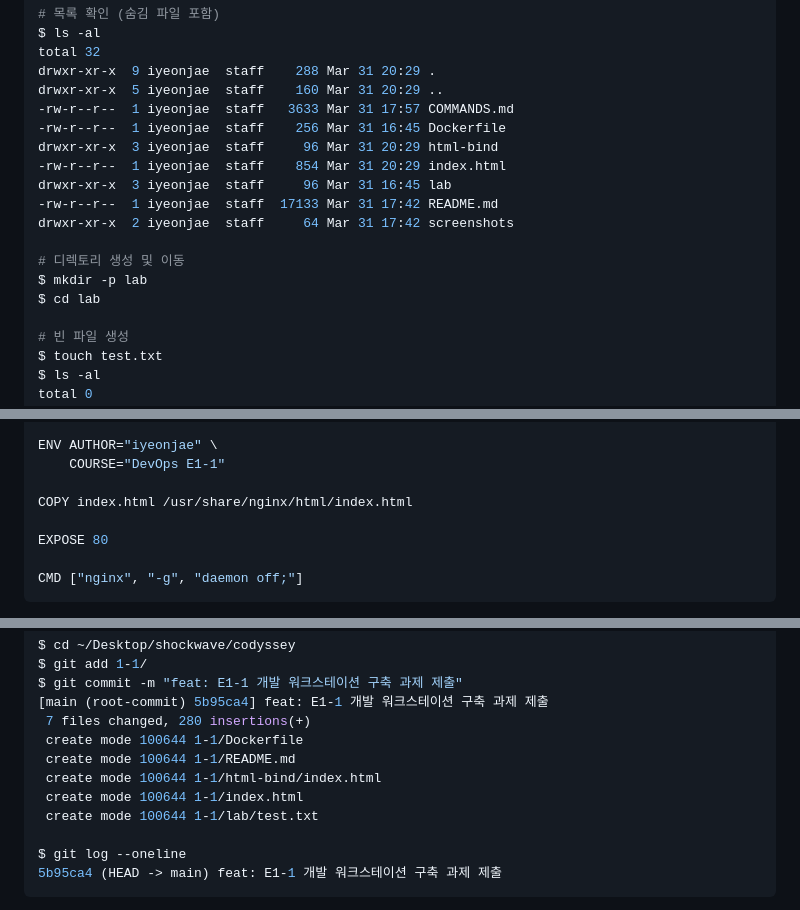
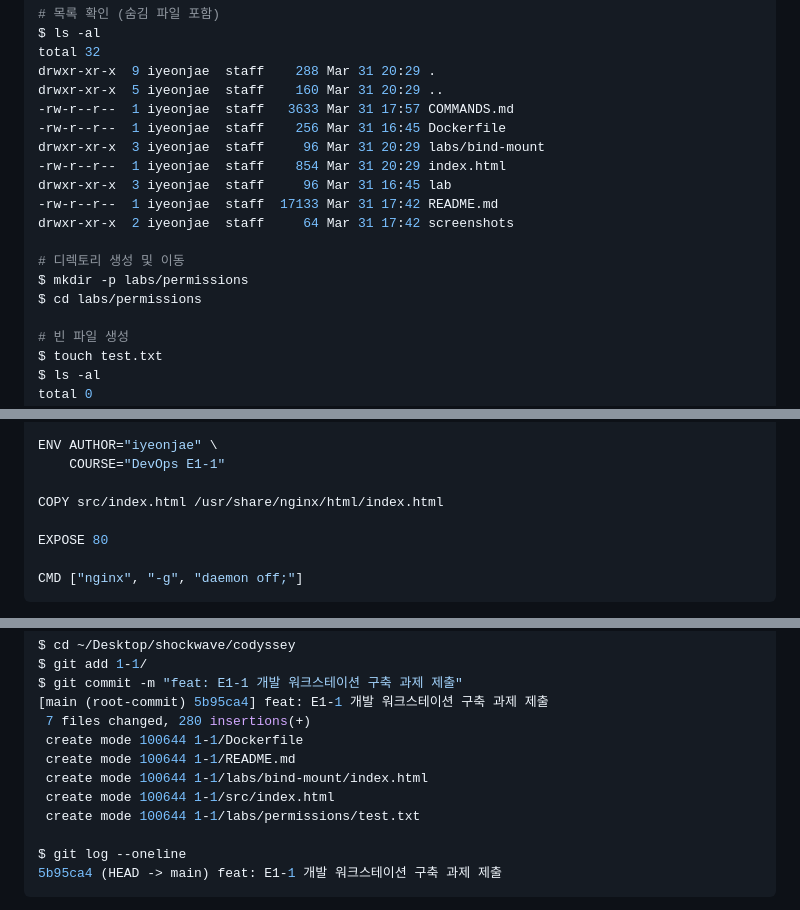
Before and after one commit to eajnoeyeel/codyssey, a Markdown page: 1-1/README.md, 3 parts joined by grey strips. Drawn GitHub-style.

```diff
--- a/1-1/README.md
+++ b/1-1/README.md
@@ -57,15 +79,15 @@ drwxr-xr-x  9 iyeonjae  staff    288 Mar 31 20:29 .
 drwxr-xr-x  5 iyeonjae  staff    160 Mar 31 20:29 ..
 -rw-r--r--  1 iyeonjae  staff   3633 Mar 31 17:57 COMMANDS.md
 -rw-r--r--  1 iyeonjae  staff    256 Mar 31 16:45 Dockerfile
-drwxr-xr-x  3 iyeonjae  staff     96 Mar 31 20:29 html-bind
+drwxr-xr-x  3 iyeonjae  staff     96 Mar 31 20:29 labs/bind-mount
 -rw-r--r--  1 iyeonjae  staff    854 Mar 31 20:29 index.html
 drwxr-xr-x  3 iyeonjae  staff     96 Mar 31 16:45 lab
 -rw-r--r--  1 iyeonjae  staff  17133 Mar 31 17:42 README.md
 drwxr-xr-x  2 iyeonjae  staff     64 Mar 31 17:42 screenshots
 
 # 디렉토리 생성 및 이동
-$ mkdir -p lab
-$ cd lab
+$ mkdir -p labs/permissions
+$ cd labs/permissions
 
 # 빈 파일 생성
 $ touch test.txt
@@ -293,7 +315,7 @@ LABEL description="E1-1 Custom NGINX Web Server"
 ENV AUTHOR="iyeonjae" \
     COURSE="DevOps E1-1"
 
-COPY index.html /usr/share/nginx/html/index.html
+COPY src/index.html /usr/share/nginx/html/index.html
 
 EXPOSE 80
 
@@ -467,9 +489,9 @@ $ git commit -m "feat: E1-1 개발 워크스테이션 구축 과제 제출"
  7 files changed, 280 insertions(+)
  create mode 100644 1-1/Dockerfile
  create mode 100644 1-1/README.md
- create mode 100644 1-1/html-bind/index.html
- create mode 100644 1-1/index.html
- create mode 100644 1-1/lab/test.txt
+ create mode 100644 1-1/labs/bind-mount/index.html
+ create mode 100644 1-1/src/index.html
+ create mode 100644 1-1/labs/permissions/test.txt
 
 $ git log --oneline
 5b95ca4 (HEAD -> main) feat: E1-1 개발 워크스테이션 구축 과제 제출
```
Also changed, not shown: other parts of 1-1/README.md (+48 -26 lines), 1-1/docs/screenshots/browser-8080.png (added), 9 other files.
